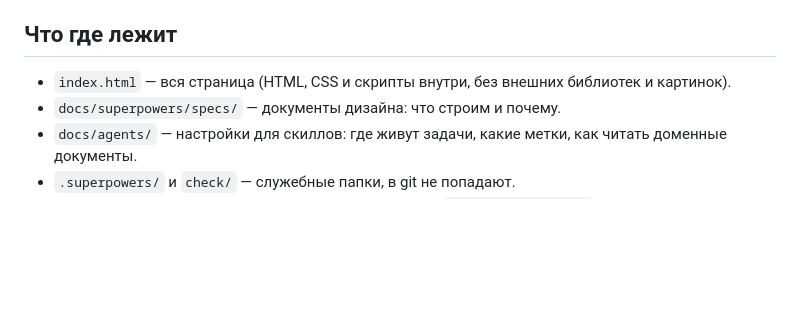
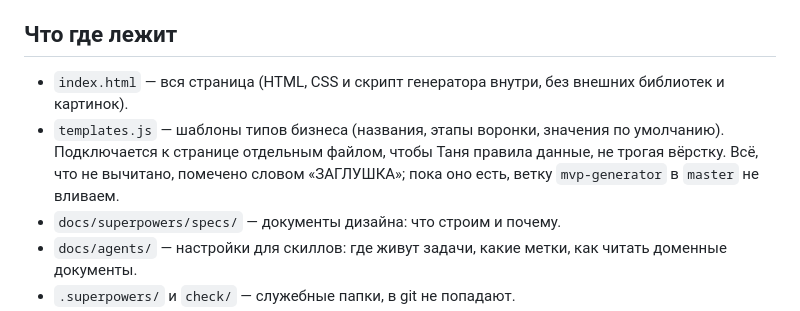
Before and after one commit to TennyPS/landing, a Markdown page: CLAUDE.md, the part around the change. GitHub-like rendering; blank space fills up the shorter version.

Commit message:
Document templates.js in project map
Co-Authored-By: Claude Sonnet 5.5 <noreply@anthropic.com>

```diff
--- a/CLAUDE.md
+++ b/CLAUDE.md
@@ -17,7 +17,8 @@
 
 ## Что где лежит
 
-- `index.html` — вся страница (HTML, CSS и скрипты внутри, без внешних библиотек и картинок).
+- `index.html` — вся страница (HTML, CSS и скрипт генератора внутри, без внешних библиотек и картинок).
+- `templates.js` — шаблоны типов бизнеса (названия, этапы воронки, значения по умолчанию). Подключается к странице отдельным файлом, чтобы Таня правила данные, не трогая вёрстку. Всё, что не вычитано, помечено словом «ЗАГЛУШКА»; пока оно есть, ветку `mvp-generator` в `master` не вливаем.
 - `docs/superpowers/specs/` — документы дизайна: что строим и почему.
 - `docs/agents/` — настройки для скиллов: где живут задачи, какие метки, как читать доменные документы.
 - `.superpowers/` и `check/` — служебные папки, в git не попадают.
```
